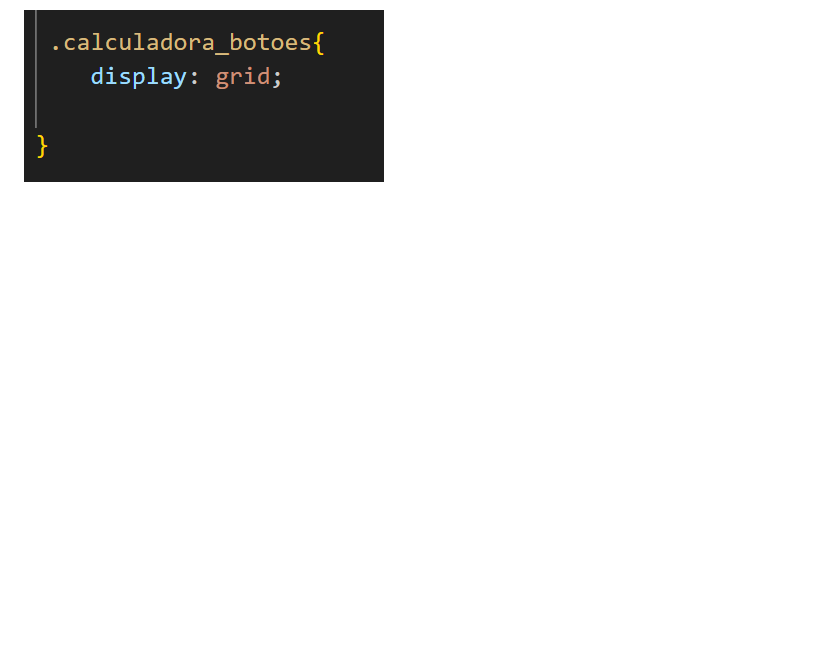
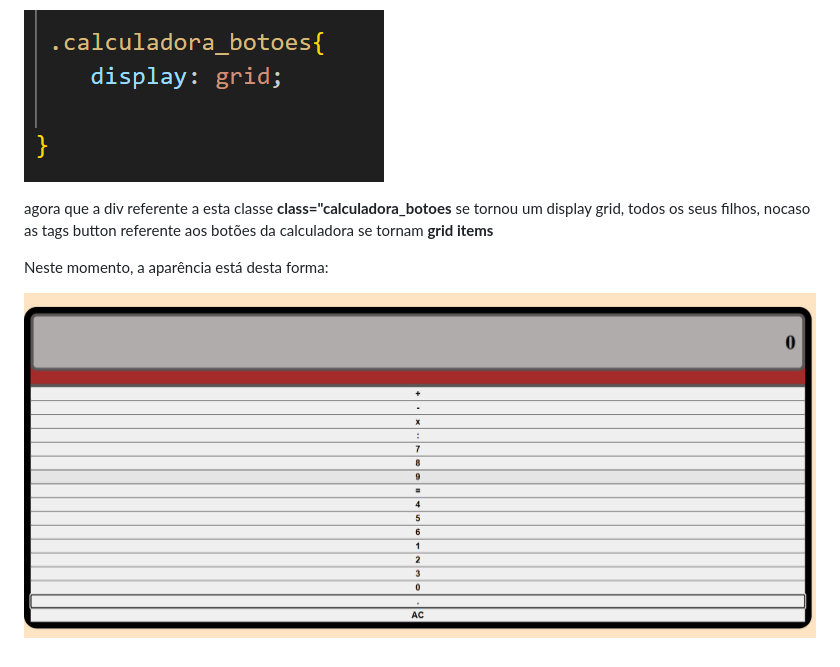
Before and after one commit to Andreza1251/calculadora01, a Markdown page: README.md, the part around the change. GitHub-like rendering; pictures changed too: assets/depoisdegridlista.png (added); blank space fills up the shorter version.

Commit message:
imagens grid

```diff
--- a/README.md
+++ b/README.md
@@ -15,3 +15,10 @@ há uma seção que é separada por uma tag div no htlm que engloba a calculador
 Como está caixa (div) cuida diretamente dos botões da calculadora, então é nela em que será feita a configuração para que os botões fiquem posicionados no formato de grade. Isso é feito usando o **CSS Grid Layout** para criar um método bidimensional com linhas e colunas, fazemos isso dizendo que essa tag pai é um grid layout no nosso arquivo CSS:
 
 ![Imagem de formando o cssgridlayout](./assets/gridlayout1.png)
+
+
+agora que a div referente a esta classe **class="calculadora_botoes** se tornou um display grid, todos os seus filhos, nocaso as tags button referente aos botões da calculadora se tornam **grid items**
+
+Neste momento, a aparência está desta forma:
+
+![Imagem de formando o cssgridlayout](./assets/depoisdegridlista.png)
```
Also changed, not shown: assets/gridlayout.png (deleted), 1 other file.
